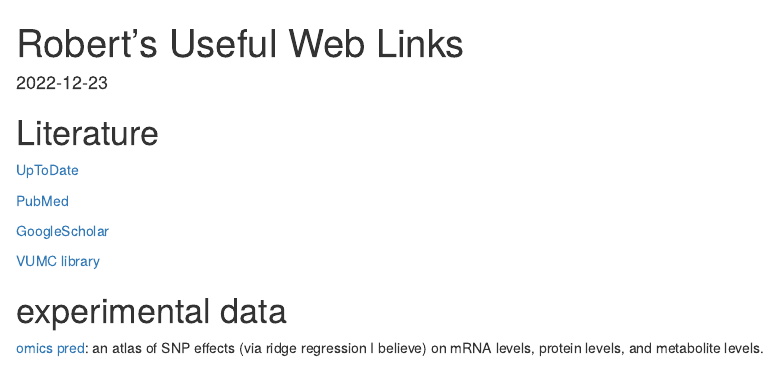
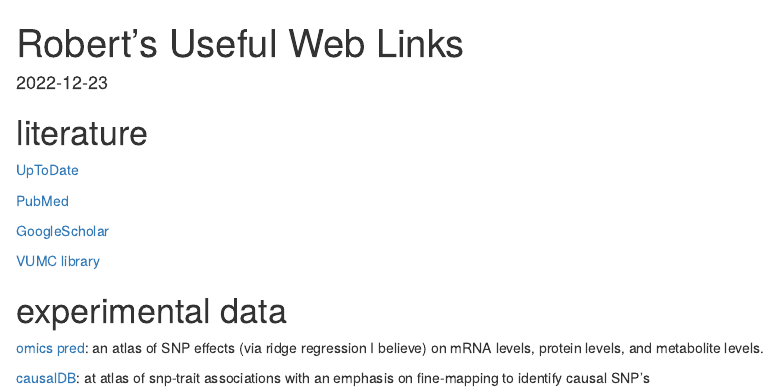
Before and after one commit to rcorty/rcorty.github.io, an R Markdown document (home.Rmd): the page in a window 1100 px wide, from its top. Rendered offline with R 4.5, knitr and Pandoc, with nearby package versions; drawn as R Markdown's standard HTML page in place of the format the file asks for.

Commit message:
addition

```diff
--- a/home.Rmd
+++ b/home.Rmd
@@ -4,7 +4,7 @@
 output: distill::distill_article
 ---
 
-# Literature
+# literature
 
 [UpToDate](https://www-uptodate-com.ckmproxy.vumc.org/contents/search)
 
@@ -17,3 +17,5 @@
 # experimental data
 
 [omics pred](https://www.omicspred.org/): an atlas of SNP effects (via ridge regression I believe) on mRNA levels, protein levels, and metabolite levels.
+
+[causalDB](http://www.mulinlab.org/causaldb/index.html): at atlas of snp-trait associations with an emphasis on fine-mapping to identify causal SNP's
```
